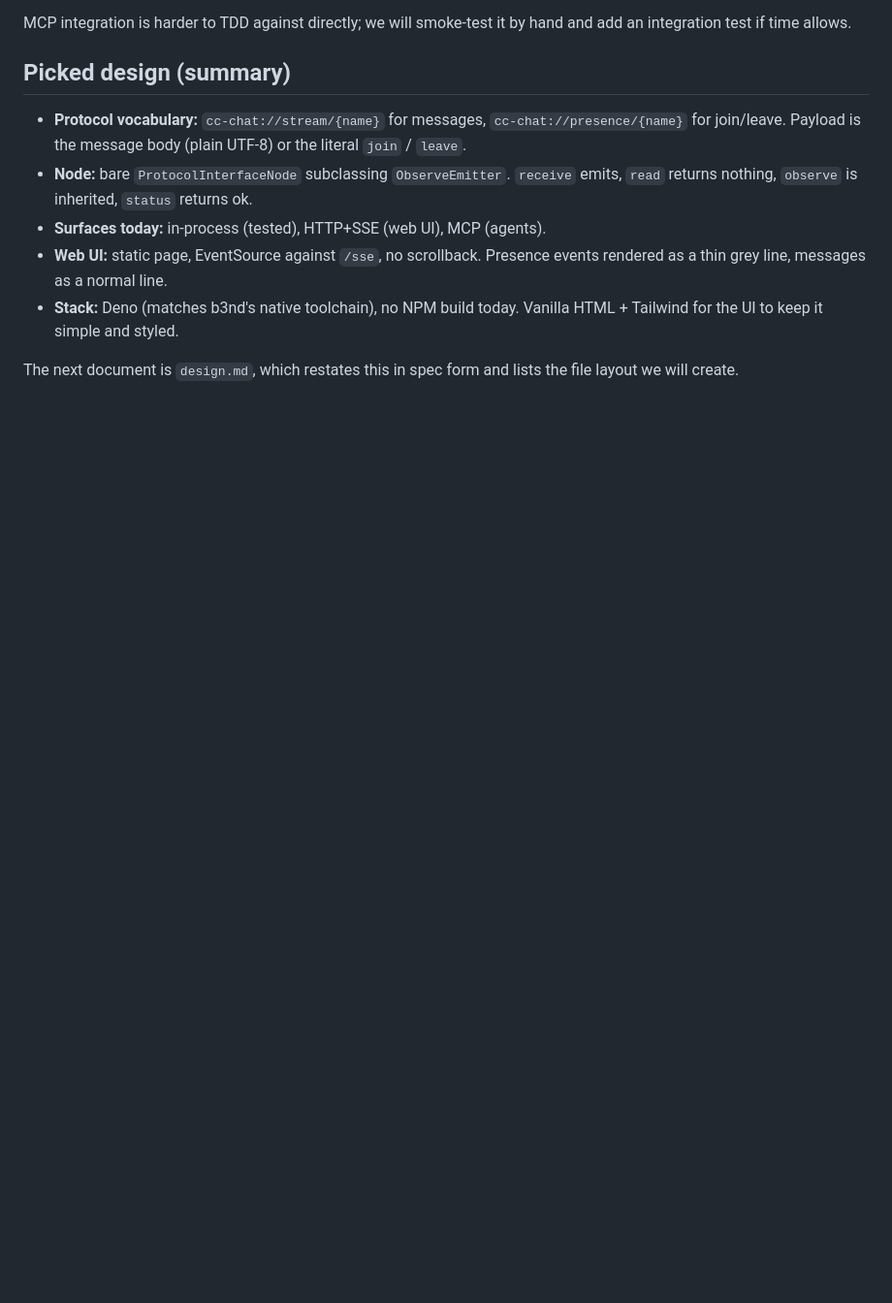
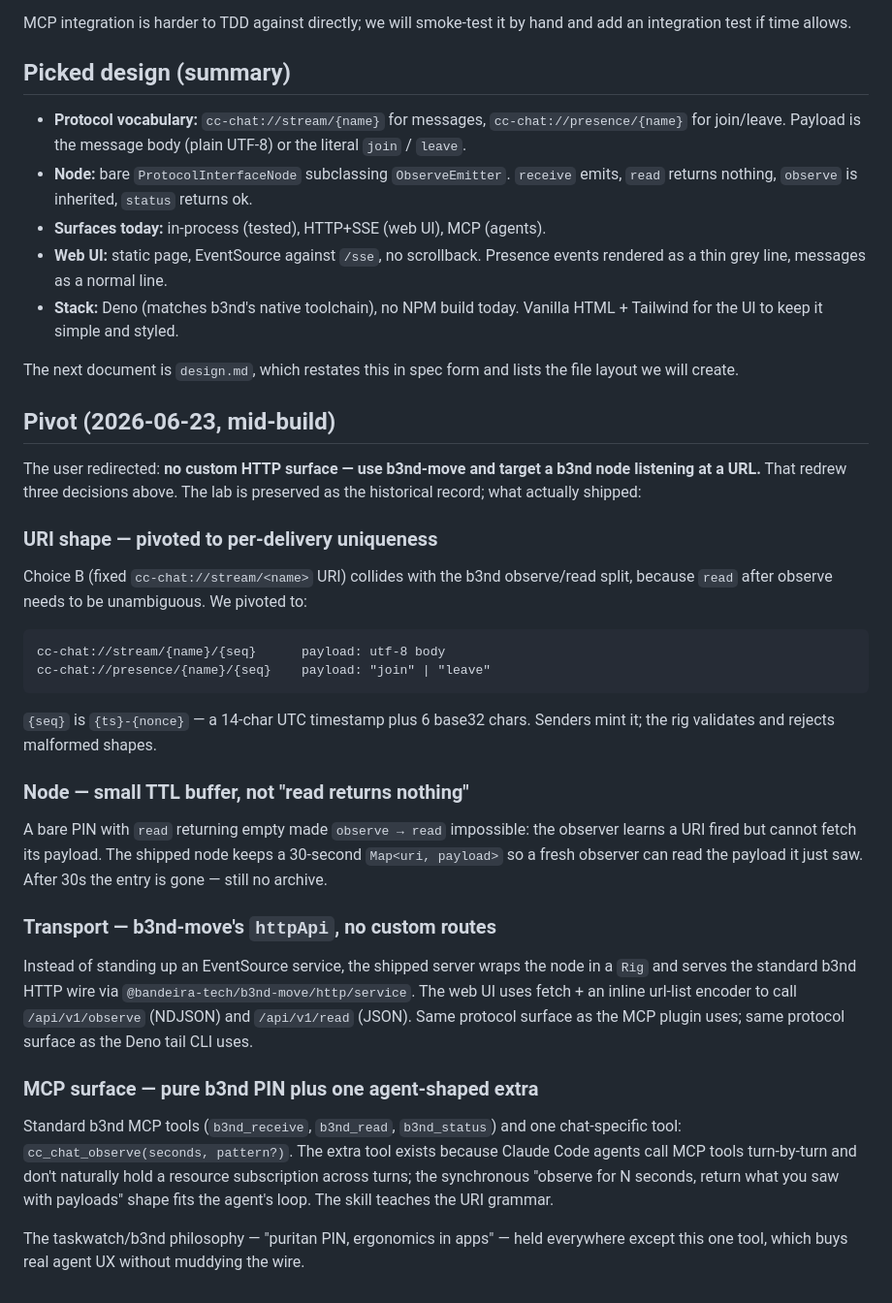
Before and after one commit to bandeira-tech/staff, a Markdown page: docs/lab.md, the part around the change. Shown at 97% size. GitHub-like rendering; blank space fills up the shorter version.

Commit message:
Docs: align lab/design with shipped state
Preserves the pre-pivot lab as historical record; adds a Pivot section
explaining what changed when the user redirected away from a custom
HTTP surface (mid-build, 12:25) and why. Design doc adds a 'What
actually shipped' table mapping sketch → reality.

````diff
--- a/docs/lab.md
+++ b/docs/lab.md
@@ -203,3 +203,52 @@ by hand and add an integration test if time allows.
 
 The next document is `design.md`, which restates this in spec form and
 lists the file layout we will create.
+
+## Pivot (2026-06-23, mid-build)
+
+The user redirected: **no custom HTTP surface — use b3nd-move and target
+a b3nd node listening at a URL.** That redrew three decisions above. The
+lab is preserved as the historical record; what actually shipped:
+
+### URI shape — pivoted to per-delivery uniqueness
+
+Choice B (fixed `cc-chat://stream/<name>` URI) collides with the b3nd
+observe/read split, because `read` after observe needs to be unambiguous.
+We pivoted to:
+
+```
+cc-chat://stream/{name}/{seq}      payload: utf-8 body
+cc-chat://presence/{name}/{seq}    payload: "join" | "leave"
+```
+
+`{seq}` is `{ts}-{nonce}` — a 14-char UTC timestamp plus 6 base32 chars.
+Senders mint it; the rig validates and rejects malformed shapes.
+
+### Node — small TTL buffer, not "read returns nothing"
+
+A bare PIN with `read` returning empty made `observe → read` impossible:
+the observer learns a URI fired but cannot fetch its payload. The shipped
+node keeps a 30-second `Map<uri, payload>` so a fresh observer can read
+the payload it just saw. After 30s the entry is gone — still no archive.
+
+### Transport — b3nd-move's `httpApi`, no custom routes
+
+Instead of standing up an EventSource service, the shipped server wraps
+the node in a `Rig` and serves the standard b3nd HTTP wire via
+`@bandeira-tech/b3nd-move/http/service`. The web UI uses fetch + an
+inline url-list encoder to call `/api/v1/observe` (NDJSON) and
+`/api/v1/read` (JSON). Same protocol surface as the MCP plugin uses;
+same protocol surface as the Deno tail CLI uses.
+
+### MCP surface — pure b3nd PIN plus one agent-shaped extra
+
+Standard b3nd MCP tools (`b3nd_receive`, `b3nd_read`, `b3nd_status`) and
+one chat-specific tool: `cc_chat_observe(seconds, pattern?)`. The extra
+tool exists because Claude Code agents call MCP tools turn-by-turn and
+don't naturally hold a resource subscription across turns; the
+synchronous "observe for N seconds, return what you saw with payloads"
+shape fits the agent's loop. The skill teaches the URI grammar.
+
+The taskwatch/b3nd philosophy — "puritan PIN, ergonomics in apps" —
+held everywhere except this one tool, which buys real agent UX without
+muddying the wire.
````
Also changed, not shown: docs/design.md (+24 -0 lines).
